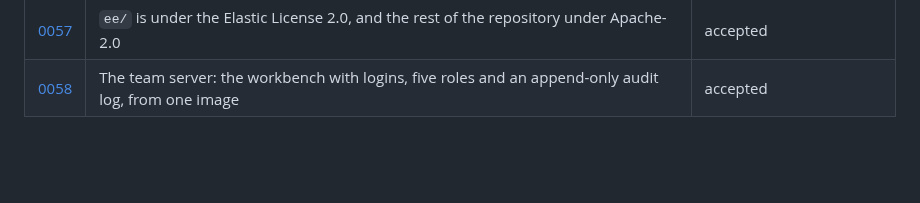
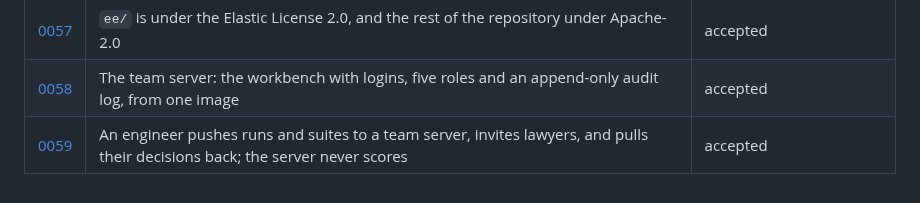
Before and after one commit to Frontier-Legal/casebench, a Markdown page: docs/decisions/README.md, the part around the change. GitHub-like rendering; blank space fills up the shorter version.

```diff
--- a/docs/decisions/README.md
+++ b/docs/decisions/README.md
@@ -72,3 +72,4 @@ Every material choice in Casebench has a record here: a dependency, a public int
 | [0056](0056-the-harness-view.md) | Engineers see each answer as a waterfall of its calls, with unaccounted time, the authority funnel and a diff against another run | accepted |
 | [0057](0057-ee-under-the-elastic-license.md) | `ee/` is under the Elastic License 2.0, and the rest of the repository under Apache-2.0 | accepted |
 | [0058](0058-the-team-server.md) | The team server: the workbench with logins, five roles and an append-only audit log, from one image | accepted |
+| [0059](0059-push-invite-pull.md) | An engineer pushes runs and suites to a team server, invites lawyers, and pulls their decisions back; the server never scores | accepted |
```
Also changed, not shown: docs/decisions/0059-push-invite-pull.md (added, +63 -0 lines).
